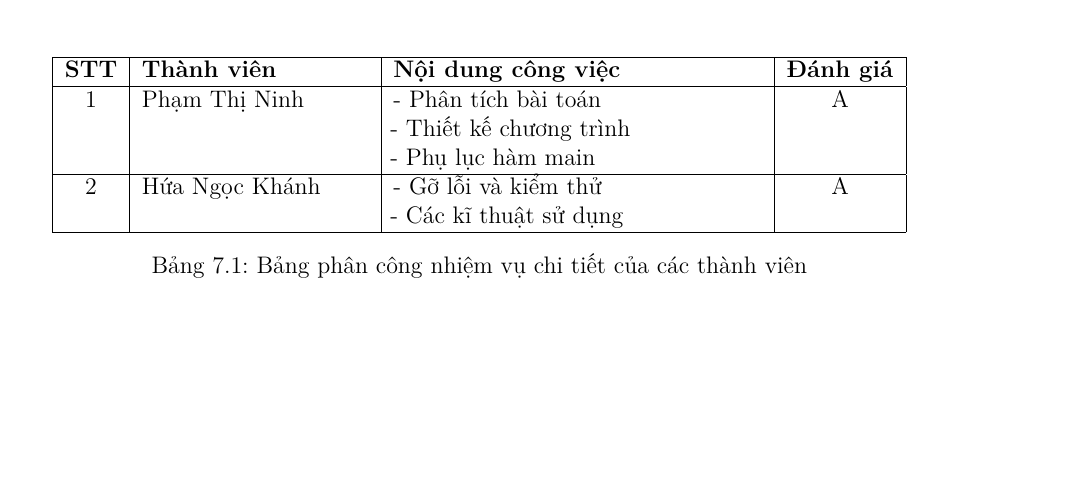
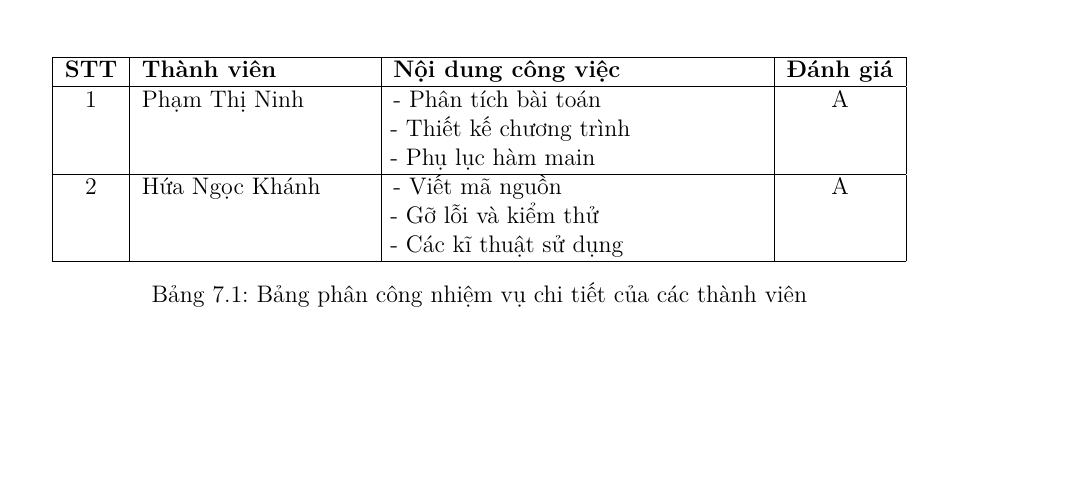
Before and after one commit to khanh-hua-kkk/pmQuanLyChiTieu, a LaTeX document (Report/main.tex): part of page 49 of 50, cut so that both start at the same text. The pictures show the PDF file Report/main.pdf that the author committed with the source.

Commit message:
mbao cao

```diff
--- a/Report/main.tex
+++ b/Report/main.tex
@@ -1676,6 +1676,7 @@ class App(tk.Tk):
 - Thiết kế chương trình \newline
 - Phụ lục hàm main & A \\ \hline
 2 & Hứa Ngọc Khánh &
+- Viết mã nguồn\newline
 - Gỡ lỗi và kiểm thử \newline
 - Các kĩ thuật sử dụng & A \\ \hline
 \end{tabular}
```
Also changed, not shown: Report/main.pdf, 3 other files.
